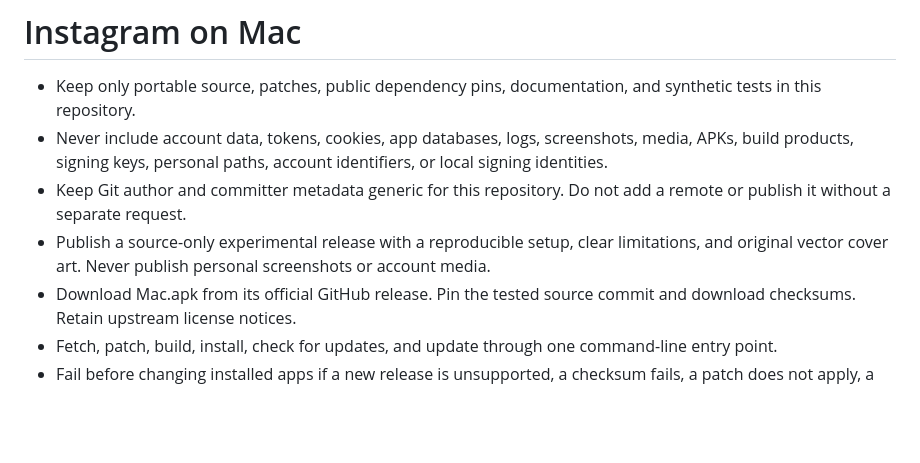
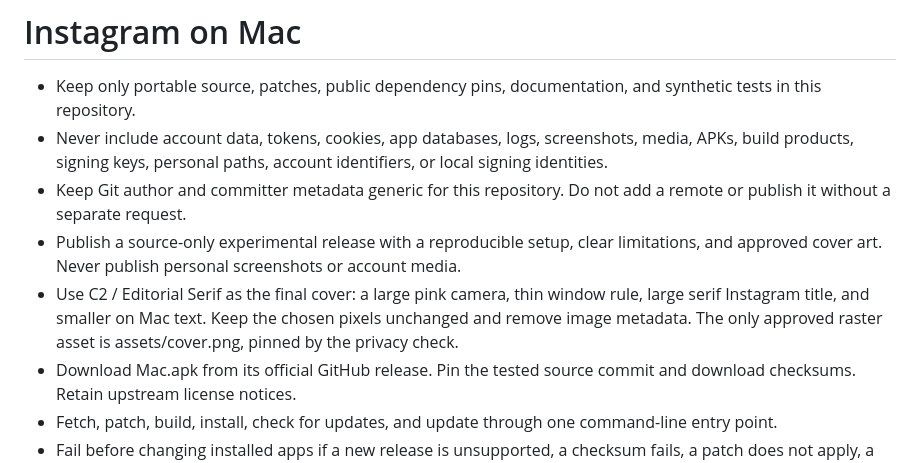
Before and after one commit to surajmandalcell/instagramOnMac, a Markdown page: specs/project.md, the part around the change. Drawn GitHub-style; blank space fills up the shorter version.

```diff
--- a/specs/project.md
+++ b/specs/project.md
@@ -3,7 +3,8 @@
 - Keep only portable source, patches, public dependency pins, documentation, and synthetic tests in this repository.
 - Never include account data, tokens, cookies, app databases, logs, screenshots, media, APKs, build products, signing keys, personal paths, account identifiers, or local signing identities.
 - Keep Git author and committer metadata generic for this repository. Do not add a remote or publish it without a separate request.
-- Publish a source-only experimental release with a reproducible setup, clear limitations, and original vector cover art. Never publish personal screenshots or account media.
+- Publish a source-only experimental release with a reproducible setup, clear limitations, and approved cover art. Never publish personal screenshots or account media.
+- Use C2 / Editorial Serif as the final cover: a large pink camera, thin window rule, large serif Instagram title, and smaller on Mac text. Keep the chosen pixels unchanged and remove image metadata. The only approved raster asset is assets/cover.png, pinned by the privacy check.
 - Download Mac.apk from its official GitHub release. Pin the tested source commit and download checksums. Retain upstream license notices.
 - Fetch, patch, build, install, check for updates, and update through one command-line entry point.
 - Fail before changing installed apps if a new release is unsupported, a checksum fails, a patch does not apply, a build fails, or signing fails.
```
Also changed, not shown: CONTRIBUTING.md (+2 -0 lines), README.md (+1 -1 lines), assets/cover.png (added), 4 other files.
